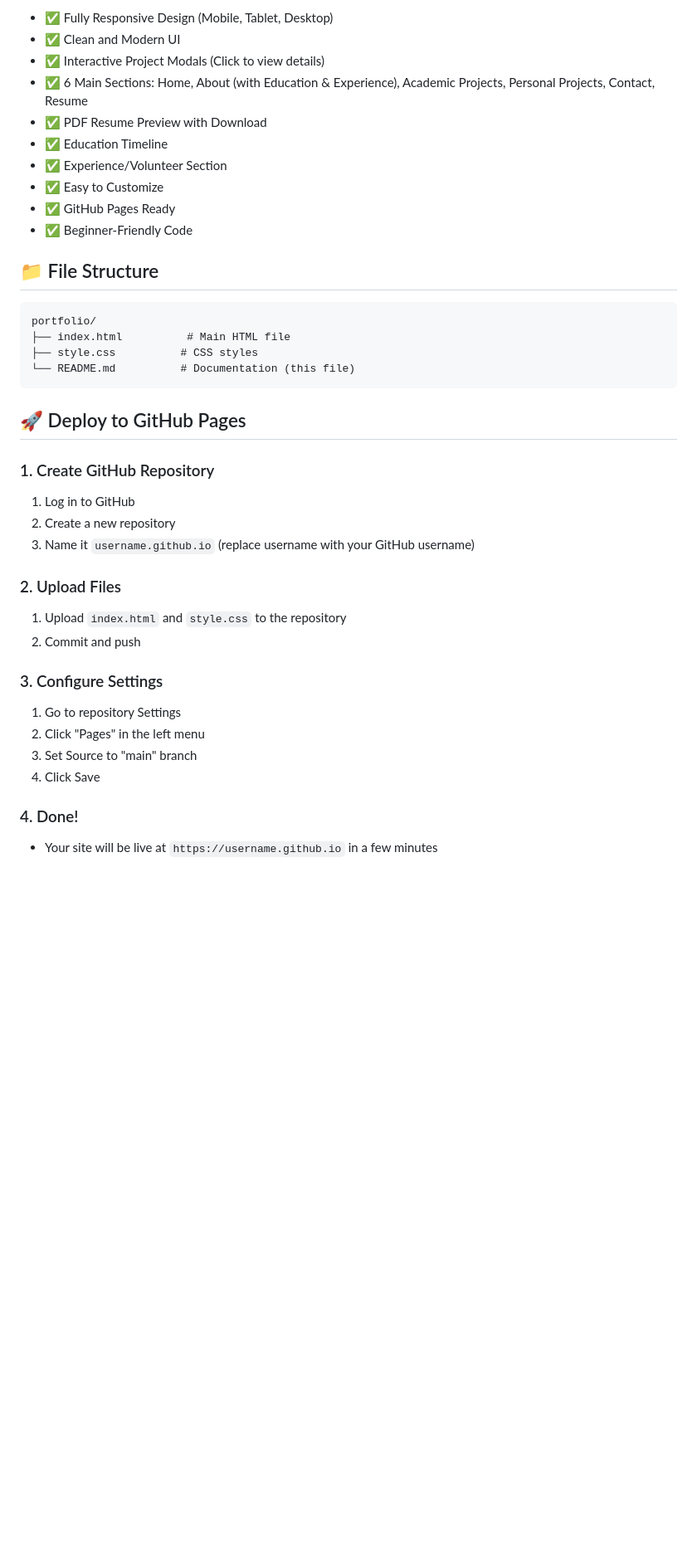
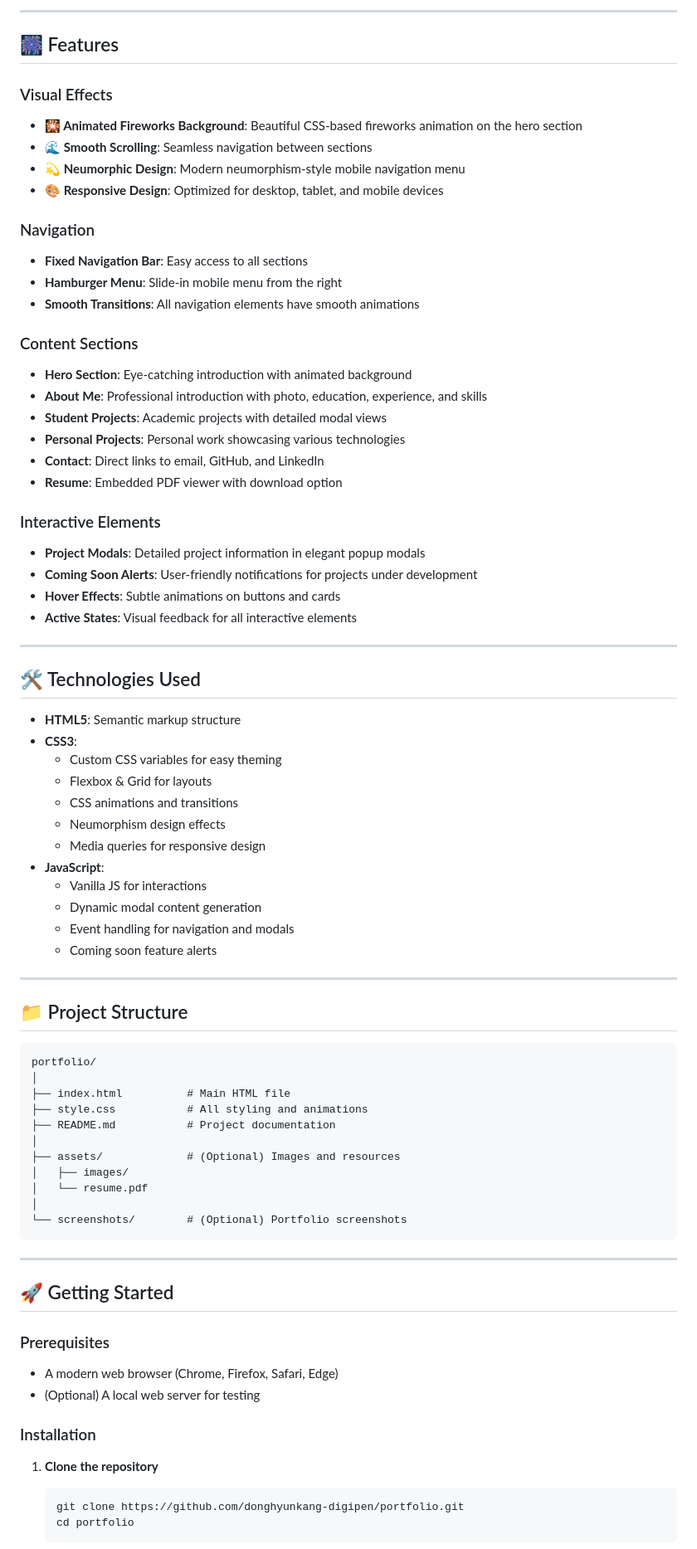
Before and after one commit to donghyunkang-digipen/home, a Markdown page: README.md, the part around one of its changes. Shown at 83% size. Drawn GitHub-style; blank space fills up the shorter version.

````diff
--- a/README.md
+++ b/README.md
@@ -7,41 +9,81 @@ Built with HTML, CSS, and JavaScript. Easy to deploy on GitHub Pages.
 
-- ✅ Fully Responsive Design (Mobile, Tablet, Desktop)
-- ✅ Clean and Modern UI
-- ✅ Interactive Project Modals (Click to view details)
-- ✅ 6 Main Sections: Home, About (with Education & Experience), Academic Projects, Personal Projects, Contact, Resume
-- ✅ PDF Resume Preview with Download
-- ✅ Education Timeline
-- ✅ Experience/Volunteer Section
-- ✅ Easy to Customize
-- ✅ GitHub Pages Ready
-- ✅ Beginner-Friendly Code
+---
 
-## 📁 File Structure
+## 🎆 Features
+
+### Visual Effects
+- **🎇 Animated Fireworks Background**: Beautiful CSS-based fireworks animation on the hero section
+- **🌊 Smooth Scrolling**: Seamless navigation between sections
+- **💫 Neumorphic Design**: Modern neumorphism-style mobile navigation menu
+- **🎨 Responsive Design**: Optimized for desktop, tablet, and mobile devices
+
+### Navigation
+- **Fixed Navigation Bar**: Easy access to all sections
+- **Hamburger Menu**: Slide-in mobile menu from the right
+- **Smooth Transitions**: All navigation elements have smooth animations
+
+### Content Sections
+- **Hero Section**: Eye-catching introduction with animated background
+- **About Me**: Professional introduction with photo, education, experience, and skills
+- **Student Projects**: Academic projects with detailed modal views
+- **Personal Projects**: Personal work showcasing various technologies
+- **Contact**: Direct links to email, GitHub, and LinkedIn
+- **Resume**: Embedded PDF viewer with download option
+
+### Interactive Elements
+- **Project Modals**: Detailed project information in elegant popup modals
+- **Coming Soon Alerts**: User-friendly notifications for projects under development
+- **Hover Effects**: Subtle animations on buttons and cards
+- **Active States**: Visual feedback for all interactive elements
+
+---
+
+## 🛠️ Technologies Used
+
+- **HTML5**: Semantic markup structure
+- **CSS3**:
+  - Custom CSS variables for easy theming
+  - Flexbox & Grid for layouts
+  - CSS animations and transitions
+  - Neumorphism design effects
+  - Media queries for responsive design
+- **JavaScript**:
+  - Vanilla JS for interactions
+  - Dynamic modal content generation
+  - Event handling for navigation and modals
+  - Coming soon feature alerts
+
+---
+
+## 📁 Project Structure
 
 ```
 portfolio/
+│
 ├── index.html          # Main HTML file
-├── style.css          # CSS styles
-└── README.md          # Documentation (this file)
+├── style.css           # All styling and animations
+├── README.md           # Project documentation
+│
+├── assets/             # (Optional) Images and resources
+│   ├── images/
+│   └── resume.pdf
+│
+└── screenshots/        # (Optional) Portfolio screenshots
 ```
 
-## 🚀 Deploy to GitHub Pages
+---
 
-### 1. Create GitHub Repository
-1. Log in to GitHub
-2. Create a new repository
-3. Name it `username.github.io` (replace username with your GitHub username)
+## 🚀 Getting Started
 
-### 2. Upload Files
-1. Upload `index.html` and `style.css` to the repository
-2. Commit and push
+### Prerequisites
+- A modern web browser (Chrome, Firefox, Safari, Edge)
+- (Optional) A local web server for testing
 
-### 3. Configure Settings
-1. Go to repository Settings
-2. Click "Pages" in the left menu
-3. Set Source to "main" branch
-4. Click Save
+### Installation
 
-### 4. Done!
-- Your site will be live at `https://username.github.io` in a few minutes
+1. **Clone the repository**
+   ```bash
+   git clone https://github.com/donghyunkang-digipen/portfolio.git
+   cd portfolio
+   ```
 
````
Also changed, not shown: other parts of README.md (+126 -299 lines).
